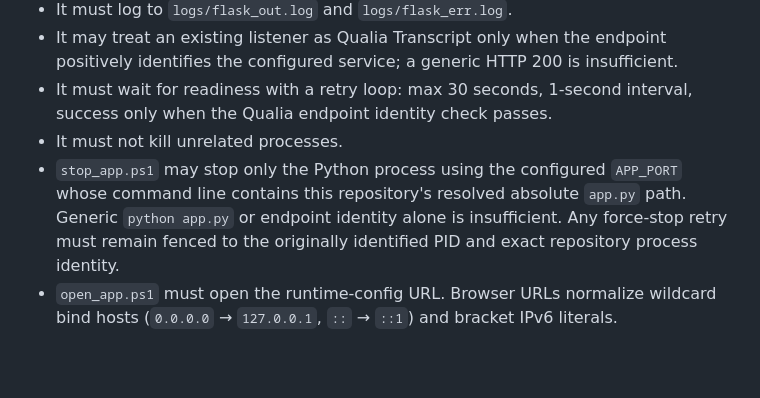
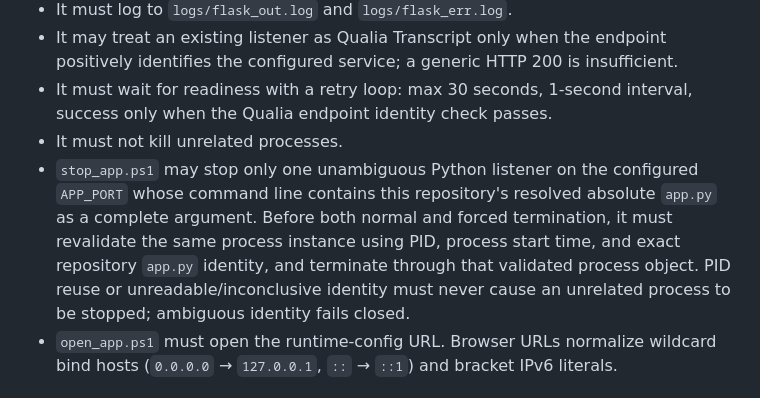
Before and after one commit to hgwd89/qualia_transcript, a Markdown page: AGENTS.md, the part around the change. Rendered like a GitHub page; blank space fills up the shorter version.

Commit message:
docs: define launcher process-instance stop fence

```diff
--- a/AGENTS.md
+++ b/AGENTS.md
@@ -72,7 +72,7 @@ For Windows local launcher work, only edit:
 - It may treat an existing listener as Qualia Transcript only when the endpoint positively identifies the configured service; a generic HTTP 200 is insufficient.
 - It must wait for readiness with a retry loop: max 30 seconds, 1-second interval, success only when the Qualia endpoint identity check passes.
 - It must not kill unrelated processes.
-- `stop_app.ps1` may stop only the Python process using the configured `APP_PORT` whose command line contains this repository's resolved absolute `app.py` path. Generic `python app.py` or endpoint identity alone is insufficient. Any force-stop retry must remain fenced to the originally identified PID and exact repository process identity.
+- `stop_app.ps1` may stop only one unambiguous Python listener on the configured `APP_PORT` whose command line contains this repository's resolved absolute `app.py` as a complete argument. Before both normal and forced termination, it must revalidate the same process instance using PID, process start time, and exact repository `app.py` identity, and terminate through that validated process object. PID reuse or unreadable/inconclusive identity must never cause an unrelated process to be stopped; ambiguous identity fails closed.
 - `open_app.ps1` must open the runtime-config URL. Browser URLs normalize wildcard bind hosts (`0.0.0.0` → `127.0.0.1`, `::` → `::1`) and bracket IPv6 literals.
 
 ## Lightweight verification
```
